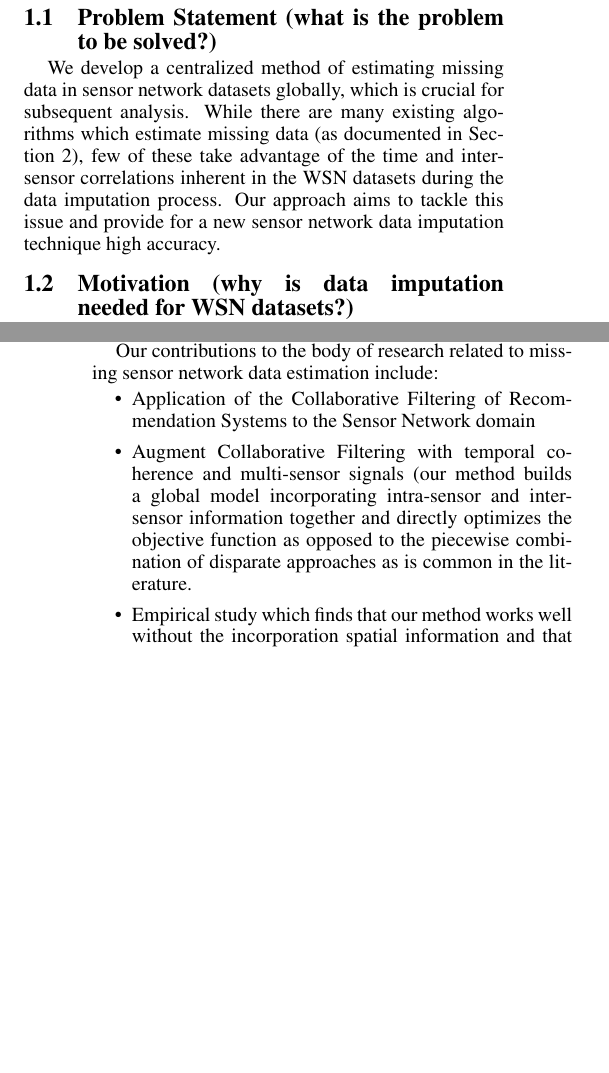
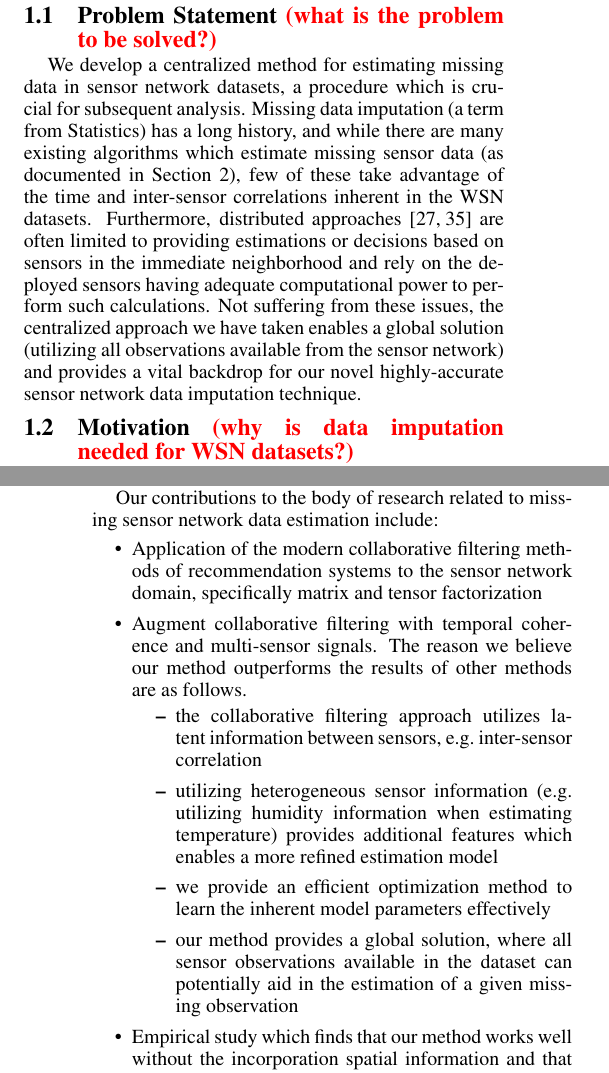
Before and after one commit to LiChungYi/ntu-nsc-intel-project, a LaTeX document (sensys2012/sensys12.tex, which reads sensys2012/introduction.tex): two parts of the columns of pages 1 and 3 of 14, joined at a grey line, cut so that both start at the same text, the shorter picture padded with empty space. Compiled offline with pdfLaTeX.

Commit message:
update per discussion with Prof. Lin 4/4

```diff
--- a/sensys2012/introduction.tex
+++ b/sensys2012/introduction.tex
@@ -1,16 +1,17 @@
 \section{Introduction}
 
-\subsection{Problem Statement (what is the problem to be solved?)}
-We develop a centralized method of estimating missing data in sensor network datasets globally, which is crucial for subsequent analysis.
-While there are many existing algorithms which estimate missing data (as documented in Section \ref{sec:rw}), few of these take advantage of the time and inter-sensor correlations inherent in the WSN datasets during the data imputation process.
-Our approach aims to tackle this issue and provide for a new sensor network data imputation technique high accuracy.
+\subsection{Problem Statement \redtext{(what is the problem to be solved?)}}
+We develop a centralized method for estimating missing data in sensor network datasets, a procedure which is crucial for subsequent analysis.
+Missing data imputation (a term from Statistics) has a long history, and while there are many existing algorithms which estimate missing sensor data (as documented in Section \ref{sec:rw}), few of these take advantage of the time and inter-sensor correlations inherent in the WSN datasets.
+Furthermore, distributed approaches~\cite{xiao2006space,nowak2003distributed} are often limited to providing estimations or decisions based on sensors in the immediate neighborhood and rely on the deployed sensors having adequate computational power to perform such calculations.
+Not suffering from these issues, the centralized approach we have taken enables a global solution (utilizing all observations available from the sensor network) and provides a vital backdrop for our novel highly-accurate sensor network data imputation technique.
 
 %\subsection{Relevance (why is WSN dataset analysis an important topic?)}
 %The increasing pervasiveness of Wireless Sensor Network (WSN) deployments is reflected by the recent coinage of terms such as ``Internet of Things'' and ``Machine-to-Machine'' to describe this growing revolution~\cite{ashton2009internet,gershenfeld2004internet,nokia2004machine,lawton2004machine}.
 %Facilitated by a sharp reduction in hardware costs~\cite{estrin2000special}, this growing trend (beyond providing for the admission of new phrases into the vernacular) has led to an explosion in the amount and variety of sensor network data in need of study.
 %For this reason, analysis of WSN data has garnered much attention in recent years~\cite{balazinska2007data}.
 
-\subsection{Motivation (why is data imputation needed for WSN datasets?)}
+\subsection{Motivation \redtext{(why is data imputation needed for WSN datasets?)}}
 Wireless Sensor Networks are especially susceptible to interference, power failure, and other environmental and communications ailments which lead to data loss.
 One important area of WSN data analysis, however, is the application of machine learning algorithms to discriminate between or predict the occurrence of events within the sensor network deployment environment.
 Many of these approaches (e.g.\ Support Vector Machine (SVM)~\cite{vapnik2000nature}, Multiple Regression (MR), etc.) require complete datasets are unable to deal with missing values.
@@ -96,11 +98,18 @@ Given these experimental conditions, we show that our temporal and spatial-orien
 
 \redtext{Results Overview of TF}
 
-\subsection{Contributions (what are the novel aspects of our work?)}
+\subsection{Contributions \redtext{(what are the novel aspects of our work?)}}
 Our contributions to the body of research related to missing sensor network data estimation include:
 \begin{itemize}
-\item Application of the Collaborative Filtering of Recommendation Systems to the Sensor Network domain
-\item Augment Collaborative Filtering with temporal coherence and multi-sensor signals (our method builds a global model incorporating intra-sensor and inter-sensor information together and directly optimizes the objective function as opposed to the piecewise combination of disparate approaches as is common in the literature.
+\item Application of the modern collaborative filtering methods of recommendation systems to the sensor network domain, specifically matrix and tensor factorization
+\item Augment collaborative filtering with temporal coherence and multi-sensor signals. The reason we believe our method outperforms the results of other methods are as follows.
+\begin{itemize}
+\item the collaborative filtering approach utilizes latent information between sensors, e.g.\ inter-sensor correlation
+\item utilizing heterogeneous sensor information (e.g.\ utilizing humidity information when estimating temperature) provides additional features which enables a more refined estimation model
+\item we provide an efficient optimization method to learn the inherent model parameters effectively
+\item our method provides a global solution, where all sensor observations available in the dataset can potentially aid in the estimation of a given missing observation
+% (our method builds a global model incorporating intra-sensor and inter-sensor information together and directly optimizes the objective function as opposed to the piecewise combination of disparate approaches as is common in the literature.
+\end{itemize}
 \item Empirical study which finds that our method works well without the incorporation spatial information and that our approach can facilitate the generation of better prediction models
 \end{itemize}
 
```
Also changed, not shown: sensys2012/sensys12.bib (+20 -0 lines), sensys2012/introduction.tex (19 more changed lines).
